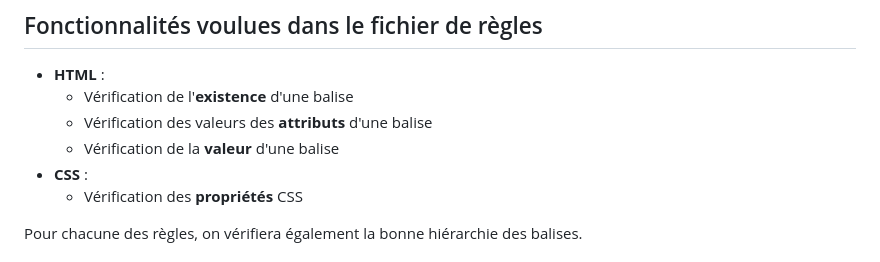
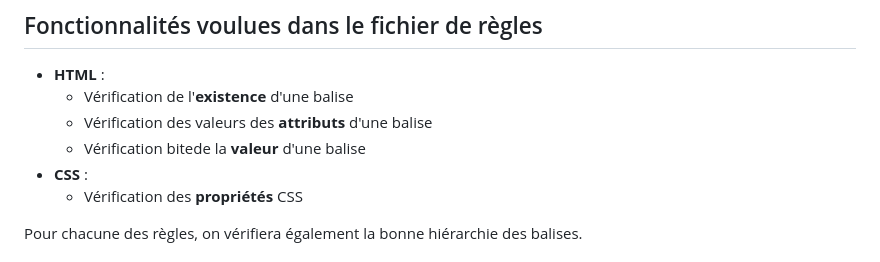
Before and after one commit to Corentin1501/TER, a Markdown page: README.md, the part around the change. Drawn GitHub-style.

```diff
--- a/README.md
+++ b/README.md
@@ -8,7 +8,7 @@ L1. Fournir un utilitaire qui prend en paramètre un fichier de règles, un fich
 -   **HTML** :
     -   Vérification de l'**existence** d'une balise
     -   Vérification des valeurs des **attributs** d'une balise
-    -   Vérification de la **valeur** d'une balise
+    -   Vérification bitede la **valeur** d'une balise
 -   **CSS** :
     -   Vérification des **propriétés** CSS
 
```
